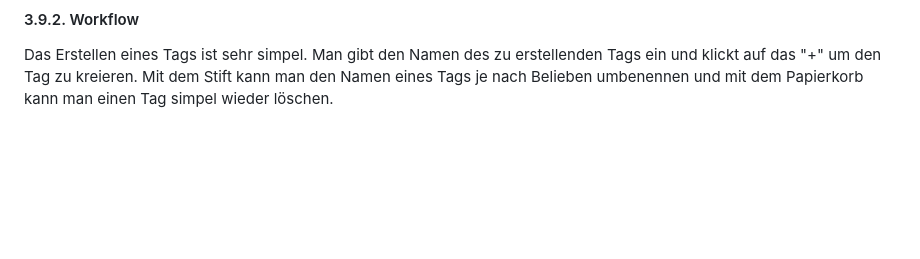
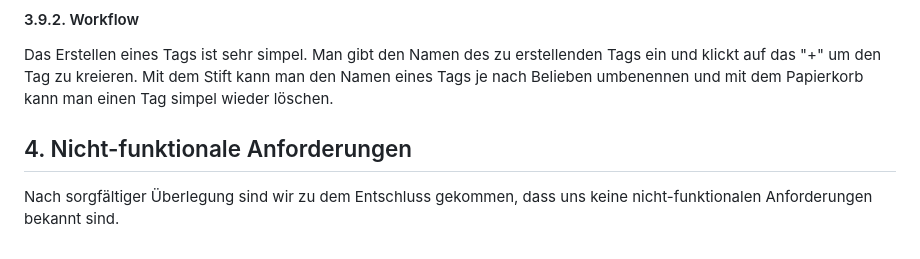
Before and after one commit to 2324-syp-3ahif/Project-LAMP, a Markdown page: README.md, the part around the change. Rendered like a GitHub page; blank space fills up the shorter version.

Commit message:
added non-functional requirements

```diff
--- a/README.md
+++ b/README.md
@@ -214,3 +214,6 @@ Mit dem Mistkübel kann das Event gelöscht werden und wird somit nicht mehr ang
 
 Das Erstellen eines Tags ist sehr simpel. Man gibt den Namen des zu erstellenden Tags ein und klickt auf das "+" um den Tag zu kreieren.
 Mit dem Stift kann man den Namen eines Tags je nach Belieben umbenennen und mit dem Papierkorb kann man einen Tag simpel wieder löschen.
+
+## 4. Nicht-funktionale Anforderungen
+Nach sorgfältiger Überlegung sind wir zu dem Entschluss gekommen, dass uns keine nicht-funktionalen Anforderungen bekannt sind.
```
